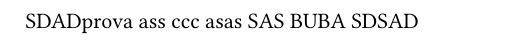
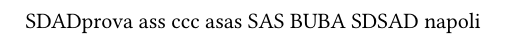
Before and after one commit to Carraro-Riccardo/test-python-versioning, a Typst document (docs/prova.typ): part of the page, cut so that both start at the same text. Compiled offline with Typst 0.15.

Commit message:
Update prova.typ

```diff
--- a/docs/prova.typ
+++ b/docs/prova.typ
@@ -5,3 +5,4 @@
 SAS
 BUBA
 SDSAD
+napoli
```
